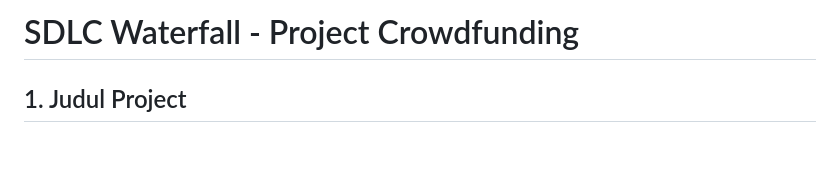
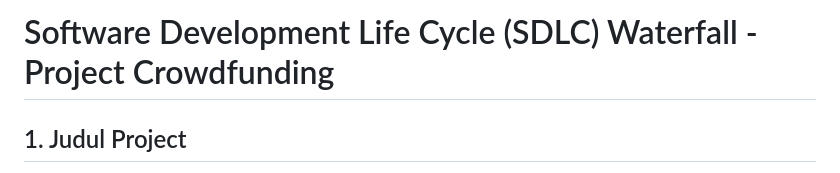
Before and after one commit to CrowdNova/BE-smart-crowdfunding-platform, a Markdown page: docs/SDLC-WATERFALL.md, the part around the change. GitHub-like rendering; blank space fills up the shorter version.

Commit message:
fix: update title for clarity in SDLC Waterfall documentation

```diff
--- a/docs/SDLC-WATERFALL.md
+++ b/docs/SDLC-WATERFALL.md
@@ -1,4 +1,4 @@
-# SDLC Waterfall - Project Crowdfunding
+# Software Development Life Cycle (SDLC) Waterfall - Project Crowdfunding
 
 ## 1. Judul Project
 Sistem Informasi Crowdfunding Donasi Online
```
